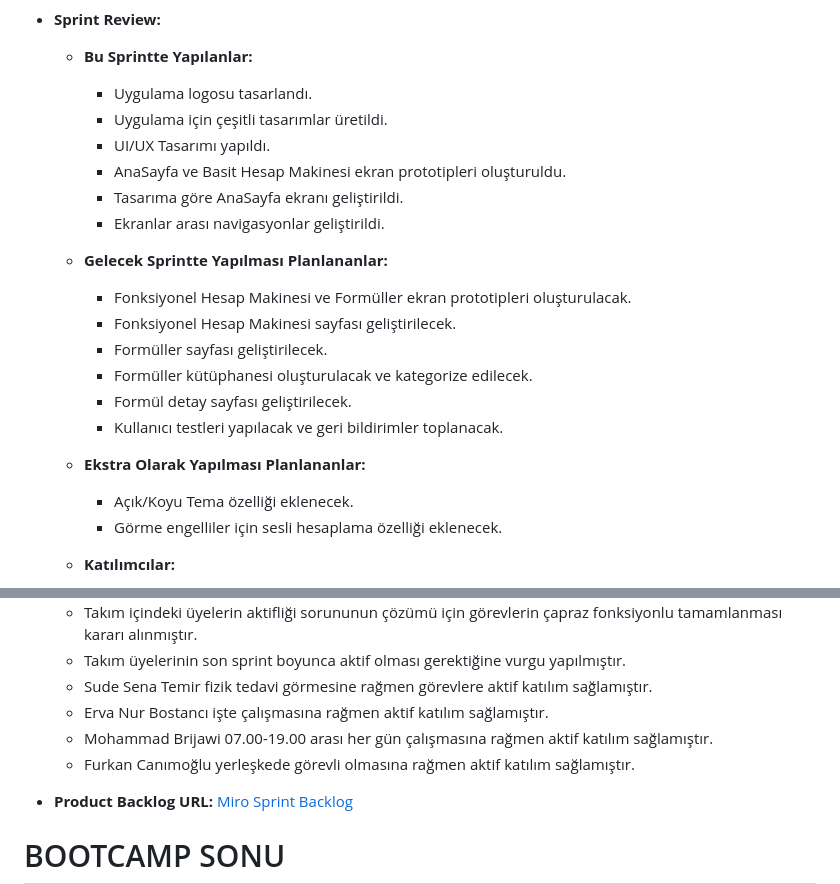
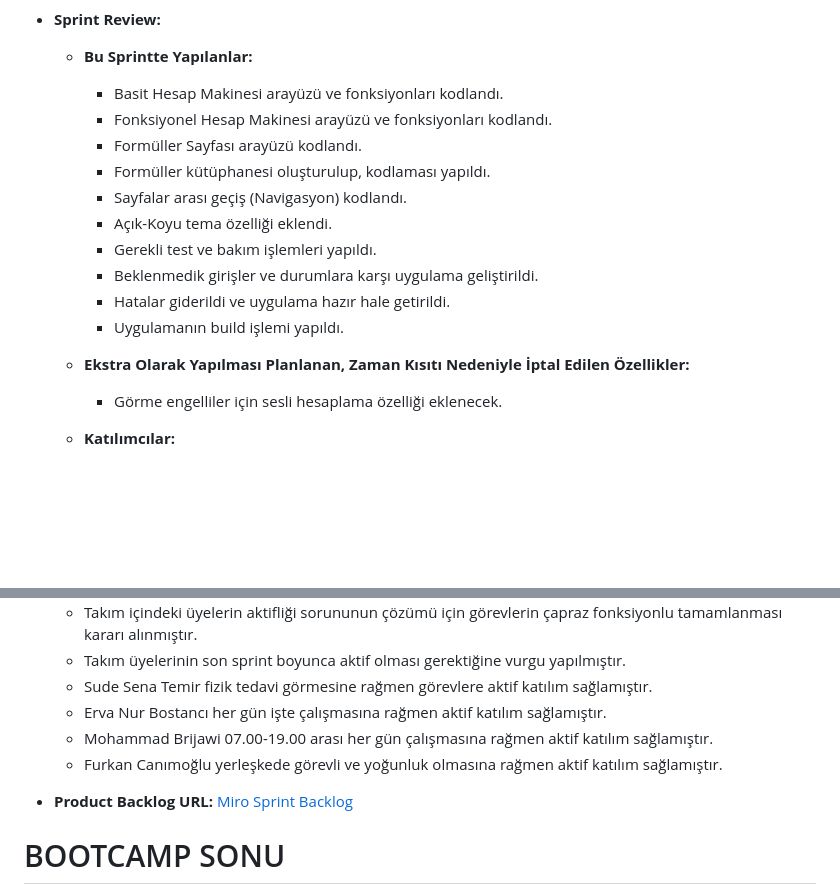
Before and after one commit to fluttergrup99/FlutterGrup99, a Markdown page: README.md, 2 parts joined by grey strips. Drawn GitHub-style; blank space fills up the shorter version.

Commit message:
Update README.md
Son Sprint bilgileri için hatalı görülen yerler düzenlenip, son hale getirildi.

```diff
--- a/README.md
+++ b/README.md
@@ -315,23 +317,18 @@ Toplantıda alınan kararlar tüm ekip üyeleri tarafından oluşturulup, onayla
 
 - **Sprint Review:**
   - **Bu Sprintte Yapılanlar:**
-    - Uygulama logosu tasarlandı.
-    - Uygulama için çeşitli tasarımlar üretildi.
-    - UI/UX Tasarımı yapıldı.
-    - AnaSayfa ve Basit Hesap Makinesi ekran prototipleri oluşturuldu.
-    - Tasarıma göre AnaSayfa ekranı geliştirildi.
-    - Ekranlar arası navigasyonlar geliştirildi.
+    - Basit Hesap Makinesi arayüzü ve fonksiyonları kodlandı.
+    - Fonksiyonel Hesap Makinesi arayüzü ve fonksiyonları kodlandı.
+    - Formüller Sayfası arayüzü kodlandı.
+    - Formüller kütüphanesi oluşturulup, kodlaması yapıldı.
+    - Sayfalar arası geçiş (Navigasyon) kodlandı.
+    - Açık-Koyu tema özelliği eklendi.
+    - Gerekli test ve bakım işlemleri yapıldı.
+    - Beklenmedik girişler ve durumlara karşı uygulama geliştirildi.
+    - Hatalar giderildi ve uygulama hazır hale getirildi.
+    - Uygulamanın build işlemi yapıldı.
 
-  - **Gelecek Sprintte Yapılması Planlananlar:**
-    - Fonksiyonel Hesap Makinesi ve Formüller ekran prototipleri oluşturulacak.
-    - Fonksiyonel Hesap Makinesi sayfası geliştirilecek.
-    - Formüller sayfası geliştirilecek.
-    - Formüller kütüphanesi oluşturulacak ve kategorize edilecek.
-    - Formül detay sayfası geliştirilecek.
-    - Kullanıcı testleri yapılacak ve geri bildirimler toplanacak.
-
-  - **Ekstra Olarak Yapılması Planlananlar:**
-    - Açık/Koyu Tema özelliği eklenecek.
+  - **Ekstra Olarak Yapılması Planlanan, Zaman Kısıtı Nedeniyle İptal Edilen Özellikler:**
     - Görme engelliler için sesli hesaplama özelliği eklenecek.
 
   - **Katılımcılar:**
@@ -346,9 +343,9 @@ Toplantıda alınan kararlar tüm ekip üyeleri tarafından oluşturulup, onayla
   - Takım içindeki üyelerin aktifliği sorununun çözümü için görevlerin çapraz fonksiyonlu tamamlanması kararı alınmıştır.
   - Takım üyelerinin son sprint boyunca aktif olması gerektiğine vurgu yapılmıştır.
   - Sude Sena Temir fizik tedavi görmesine rağmen görevlere aktif katılım sağlamıştır.
-  - Erva Nur Bostancı işte çalışmasına rağmen aktif katılım sağlamıştır.
+  - Erva Nur Bostancı her gün işte çalışmasına rağmen aktif katılım sağlamıştır.
   - Mohammad Brijawi 07.00-19.00 arası her gün çalışmasına rağmen aktif katılım sağlamıştır.
-  - Furkan Canımoğlu yerleşkede görevli olmasına rağmen aktif katılım sağlamıştır.
+  - Furkan Canımoğlu yerleşkede görevli ve yoğunluk olmasına rağmen aktif katılım sağlamıştır.
 
 - **Product Backlog URL:** [Miro Sprint Backlog](https://miro.com/app/board/uXjVK0g9Id8=/?share_link_id=569740623739)
 
```
Also changed, not shown: other parts of README.md (+2 -0 lines).
